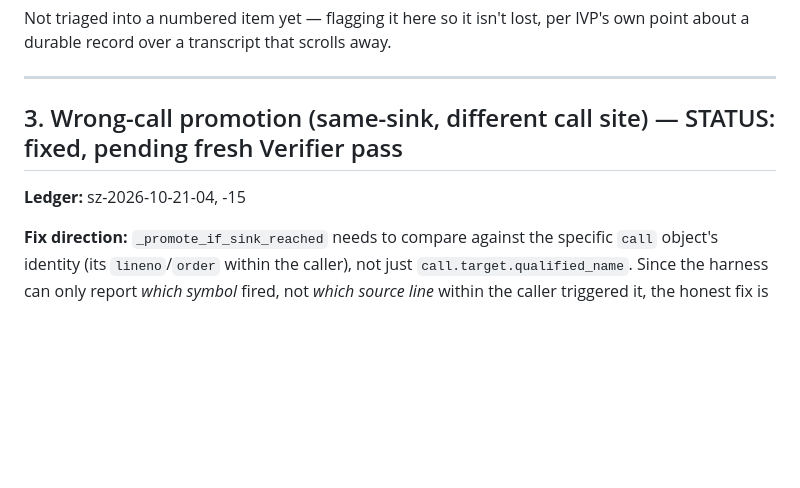
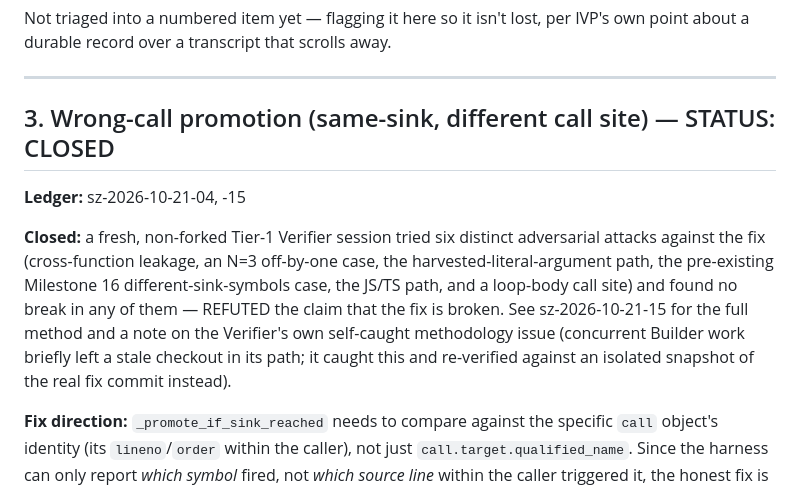
Before and after one commit to holeyfield33-art/code-sentinel, a Markdown page: docs/REMEDIATION_PLAN.md, the part around the change. GitHub-like rendering; blank space fills up the shorter version.

```diff
--- a/docs/REMEDIATION_PLAN.md
+++ b/docs/REMEDIATION_PLAN.md
@@ -127,8 +127,19 @@ away.
 
 ---
 
-## 3. Wrong-call promotion (same-sink, different call site) — STATUS: fixed, pending fresh Verifier pass
+## 3. Wrong-call promotion (same-sink, different call site) — STATUS: CLOSED
 **Ledger:** sz-2026-10-21-04, -15
+
+**Closed:** a fresh, non-forked Tier-1 Verifier session tried six distinct
+adversarial attacks against the fix (cross-function leakage, an N=3
+off-by-one case, the harvested-literal-argument path, the pre-existing
+Milestone 16 different-sink-symbols case, the JS/TS path, and a
+loop-body call site) and found no break in any of them — REFUTED the
+claim that the fix is broken. See sz-2026-10-21-15 for the full method
+and a note on the Verifier's own self-caught methodology issue
+(concurrent Builder work briefly left a stale checkout in its path; it
+caught this and re-verified against an isolated snapshot of the real
+fix commit instead).
 
 **Fix direction:** `_promote_if_sink_reached` needs to compare against the
 specific `call` object's identity (its `lineno`/`order` within the caller),
```
Also changed, not shown: VERIFICATION_LEDGER.md (+34 -12 lines).
